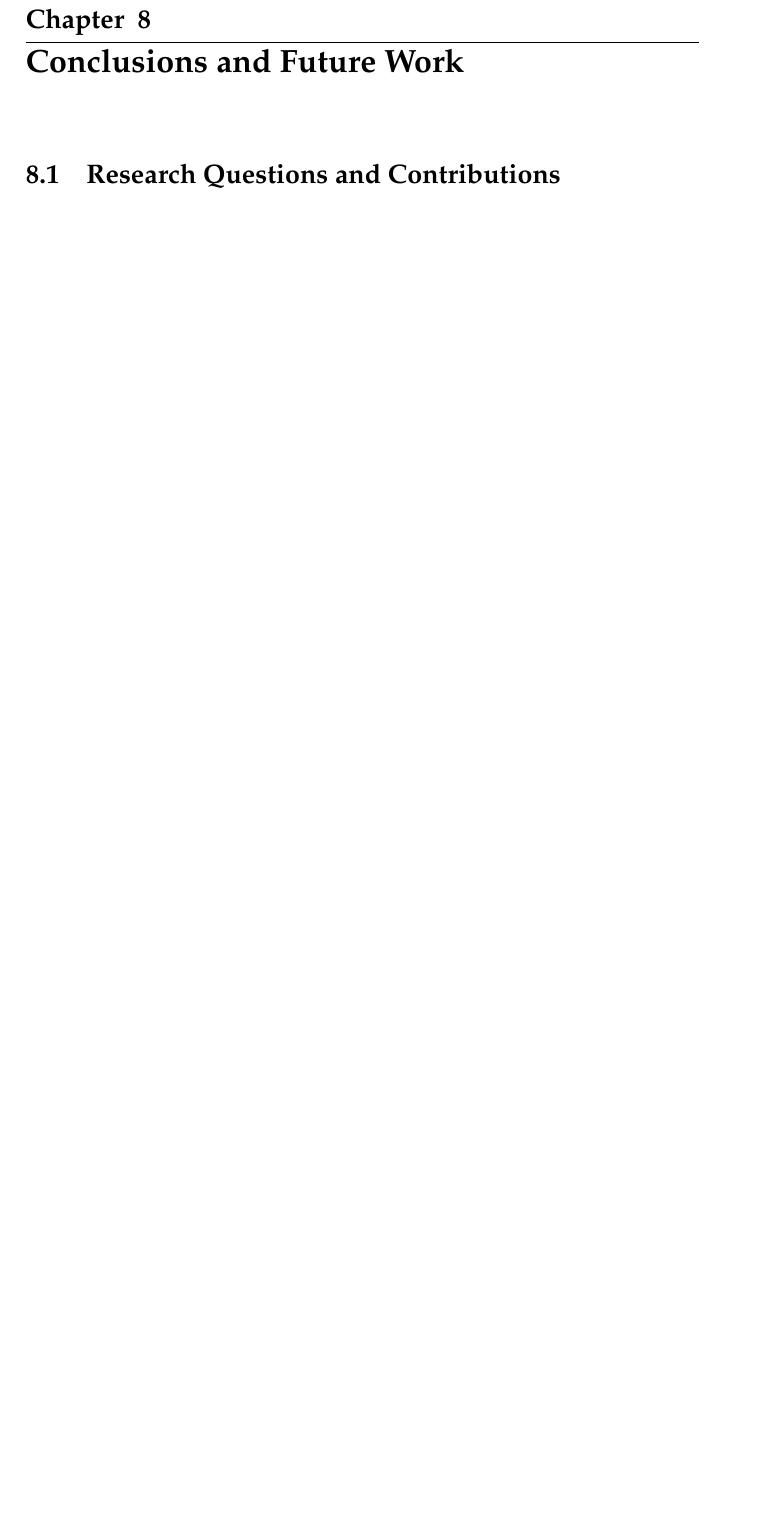
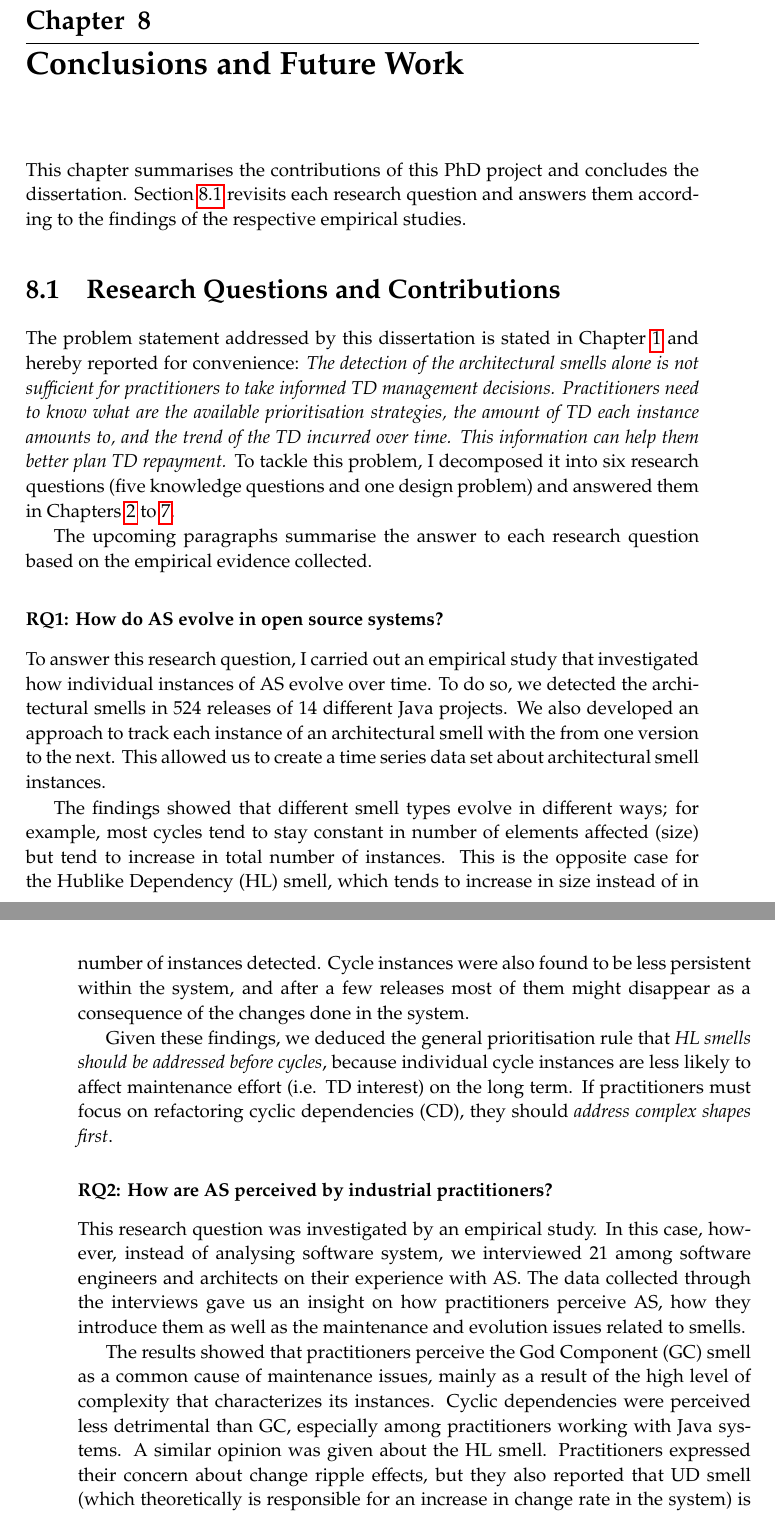
Before and after one commit to darius-sas/phd-dissertation, a LaTeX thesis (thesis.tex, which reads c8-conclusions.tex): part of page 256 of 278 before the commit and two parts of pages 256 and 257 of 280 after it, the two joined at a grey line, cut so that both start at the same text, the shorter picture padded with empty space. Compiled offline with pdfLaTeX.

Commit message:
Wrote first part of conclusion

```diff
--- a/c8-conclusions.tex
+++ b/c8-conclusions.tex
@@ -2,5 +2,33 @@
 \renewcommand{\publ}{\flushleft\footnotesize{}}
 
 \chapter{Conclusions and Future Work}\label{chap:8}
+This chapter summarises the contributions of this PhD project and concludes the dissertation.
+Section \ref{c8:sec:rq-contributions} revisits each research question and answers them according to the findings of the respective empirical studies.
 
-\section{Research Questions and Contributions}
+\section{Research Questions and Contributions}\label{c8:sec:rq-contributions}
+The problem statement addressed by this dissertation is stated in Chapter \ref{chap:introduction} and hereby reported for convenience: \textit{The detection of the architectural smells alone is not sufficient for practitioners to take informed TD management decisions. Practitioners need to know what are the available prioritisation strategies, the amount of TD each instance amounts to, and the trend of the TD incurred over time. This information can help them better plan TD repayment.}
+To tackle this problem, I decomposed it into six research questions (five knowledge questions and one design problem) and answered them in Chapters \ref{chap:2} to \ref{chap:7}.
+
+The upcoming paragraphs summarise the answer to each research question based on the empirical evidence collected.
+
+\subsubsection*{RQ1: How do AS evolve in open source systems?}
+To answer this research question, I carried out an empirical study that investigated how individual instances of AS evolve over time.
+To do so, we detected the architectural smells in 524 releases of 14 different Java projects.
+We also developed an approach to track each instance of an architectural smell with the from one version to the next.
+This allowed us to create a time series data set about architectural smell instances.
+
+The findings showed that different smell types evolve in different ways; for example, most cycles tend to stay constant in number of elements affected (size) but tend to increase in total number of instances.
+This is the opposite case for the Hublike Dependency (HL) smell, which tends to increase in size instead of in number of instances detected.
+Cycle instances were also found to be less persistent within the system, and after a few releases most of them might disappear as a consequence of the changes done in the system.
+
+Given these findings, we deduced the general prioritisation rule that \emph{HL smells should be addressed before cycles}, because individual cycle instances are less likely to affect maintenance effort (i.e. TD interest) on the long term.
+If practitioners must focus on refactoring cyclic dependencies (CD), they should \emph{address complex shapes first}.
+
+\subsubsection*{RQ2: How are AS perceived by industrial practitioners?}
+This research question was investigated by an empirical study.
+In this case, however, instead of analysing software system, we interviewed 21 among software engineers and architects on their experience with AS.
+The data collected through the interviews gave us an insight on how practitioners perceive AS, how they introduce them as well as the maintenance and evolution issues related to smells.
+
+The results showed that practitioners perceive the God Component (GC) smell as a common cause of maintenance issues, mainly as a result of the high level of complexity that characterizes its instances.
+Cyclic dependencies were perceived less detrimental than GC, especially among practitioners working with Java systems. A similar opinion was given about the HL smell.
+Practitioners expressed their concern about change ripple effects, but they also reported that UD smell (which theoretically is responsible for an increase in change rate in the system) is rather hard to understand and not very intuitive.
```
Also changed, not shown: c3-paper2.tex (+2 -2 lines), thesis_front.tex (+4 -0 lines), c8-conclusions.tex (16 more changed lines).
